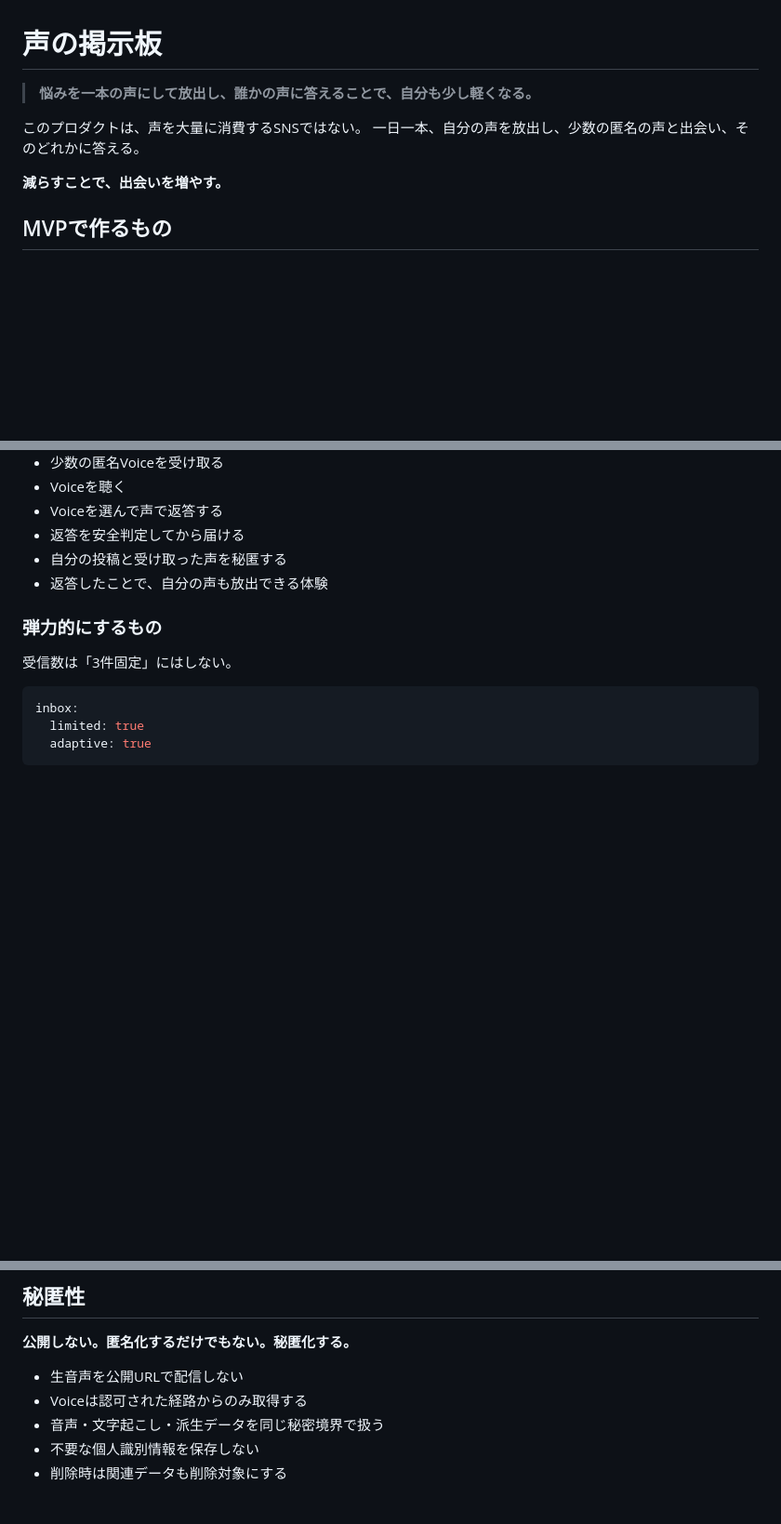
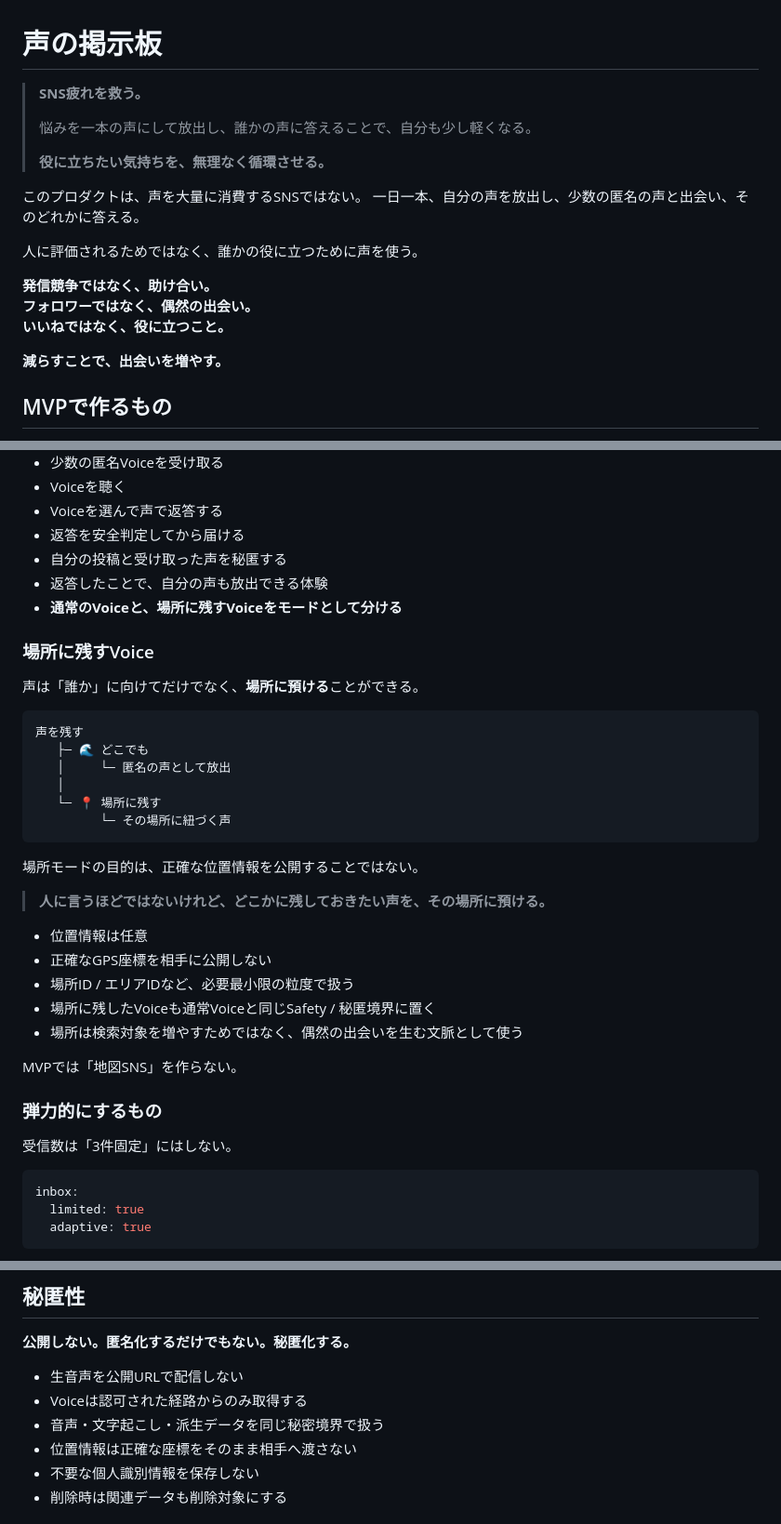
Before and after one commit to bonsai/oppo-poc, a Markdown page: README.md, 3 parts joined by grey strips. Shown at 93% size. Rendered like a GitHub page; blank space fills up the shorter version.

Commit message:
docs: define SNS fatigue mission and place voice mode

````diff
--- a/README.md
+++ b/README.md
@@ -1,9 +1,19 @@
 # 声の掲示板
 
-> **悩みを一本の声にして放出し、誰かの声に答えることで、自分も少し軽くなる。**
+> **SNS疲れを救う。**
+>
+> 悩みを一本の声にして放出し、誰かの声に答えることで、自分も少し軽くなる。
+>
+> **役に立ちたい気持ちを、無理なく循環させる。**
 
 このプロダクトは、声を大量に消費するSNSではない。
 一日一本、自分の声を放出し、少数の匿名の声と出会い、そのどれかに答える。
+
+人に評価されるためではなく、誰かの役に立つために声を使う。
+
+**発信競争ではなく、助け合い。**
+**フォロワーではなく、偶然の出会い。**
+**いいねではなく、役に立つこと。**
 
 **減らすことで、出会いを増やす。**
 
@@ -40,6 +50,32 @@ Safety判定
 - 返答を安全判定してから届ける
 - 自分の投稿と受け取った声を秘匿する
 - 返答したことで、自分の声も放出できる体験
+- **通常のVoiceと、場所に残すVoiceをモードとして分ける**
+
+### 場所に残すVoice
+
+声は「誰か」に向けてだけでなく、**場所に預ける**ことができる。
+
+```text
+声を残す
+   ├─ 🌊 どこでも
+   │     └─ 匿名の声として放出
+   │
+   └─ 📍 場所に残す
+         └─ その場所に紐づく声
+```
+
+場所モードの目的は、正確な位置情報を公開することではない。
+
+> **人に言うほどではないけれど、どこかに残しておきたい声を、その場所に預ける。**
+
+- 位置情報は任意
+- 正確なGPS座標を相手に公開しない
+- 場所ID / エリアIDなど、必要最小限の粒度で扱う
+- 場所に残したVoiceも通常Voiceと同じSafety / 秘匿境界に置く
+- 場所は検索対象を増やすためではなく、偶然の出会いを生む文脈として使う
+
+MVPでは「地図SNS」を作らない。
 
 ### 弾力的にするもの
 
@@ -149,6 +196,7 @@ Safety Agentだけに安全性を丸投げせず、最終的な配信可否はAp
 - 生音声を公開URLで配信しない
 - Voiceは認可された経路からのみ取得する
 - 音声・文字起こし・派生データを同じ秘密境界で扱う
+- 位置情報は正確な座標をそのまま相手へ渡さない
 - 不要な個人識別情報を保存しない
 - 削除時は関連データも削除対象にする
 
````
Also changed, not shown: other parts of README.md (+19 -1 lines).
